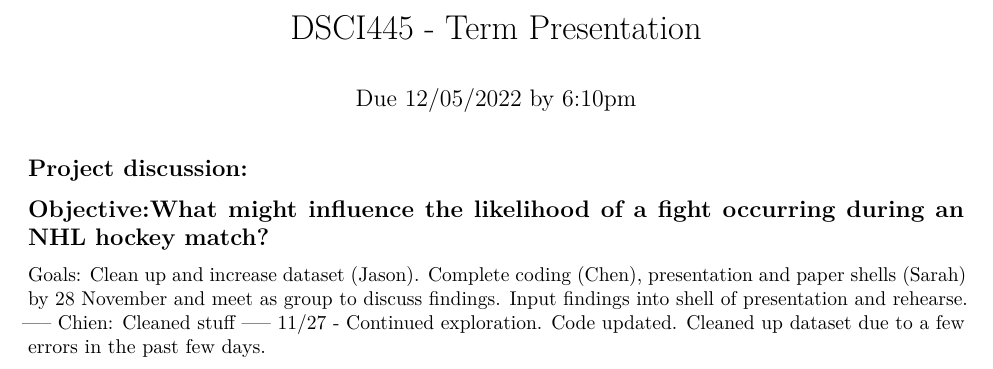
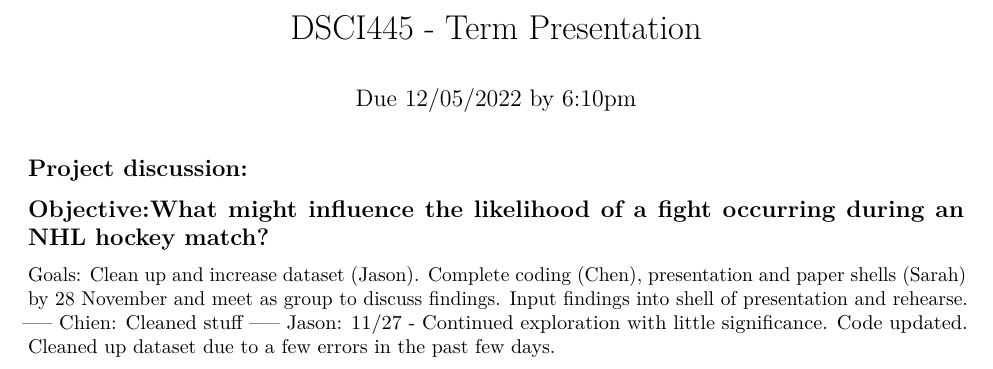
Before and after one commit to jason-nero/project-1, an R Markdown document (GeneralDiscussionThread.Rmd): part of the page, cut so that both start at the same text. Rendered offline with R 4.5, knitr and Pandoc, then LaTeX, with nearby package versions.

Commit message:
Update GeneralDiscussionThread.Rmd

```diff
--- a/GeneralDiscussionThread.Rmd
+++ b/GeneralDiscussionThread.Rmd
@@ -15,4 +15,4 @@
 -----
 Chien: Cleaned stuff
 -----
-11/27 - Continued exploration. Code updated. Cleaned up dataset due to a few errors in the past few days.
+Jason: 11/27 - Continued exploration with little significance. Code updated. Cleaned up dataset due to a few errors in the past few days.
```
